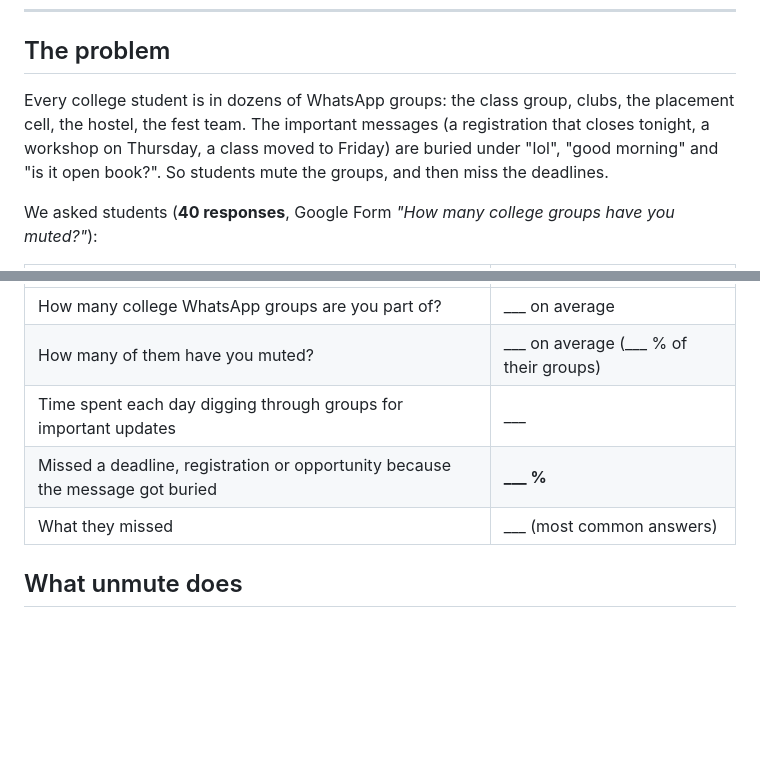
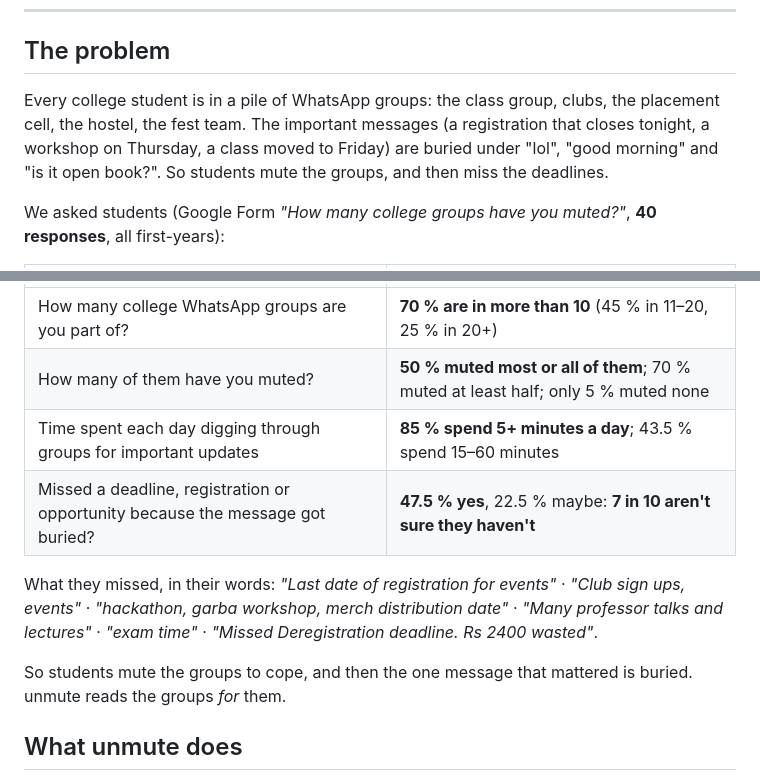
Before and after one commit to Alt0727/Pathfinder_AgenticAI_Engineer, a Markdown page: README.md, 2 parts joined by grey strips. Rendered like a GitHub page; blank space fills up the shorter version.

Commit message:
docs: README survey results (40 students)

```diff
--- a/README.md
+++ b/README.md
@@ -8,7 +8,7 @@ Built in 24 hours for ChronoForge 2026 (Agentic AI track) by **Akshay** (backend
 
 ## The problem
 
-Every college student is in dozens of WhatsApp groups: the class group, clubs, the placement cell, the hostel, the fest team. The important messages (a registration that closes tonight, a workshop on Thursday, a class moved to Friday) are buried under "lol", "good morning" and "is it open book?". So students mute the groups, and then miss the deadlines.
+Every college student is in a pile of WhatsApp groups: the class group, clubs, the placement cell, the hostel, the fest team. The important messages (a registration that closes tonight, a workshop on Thursday, a class moved to Friday) are buried under "lol", "good morning" and "is it open book?". So students mute the groups, and then miss the deadlines.
 
-We asked students (**40 responses**, Google Form *"How many college groups have you muted?"*):
+We asked students (Google Form *"How many college groups have you muted?"*, **40 responses**, all first-years):
 
@@ -17,9 +16,12 @@ We asked students (**40 responses**, Google Form *"How many college groups have
 |---|---|
-| How many college WhatsApp groups are you part of? | ___ on average |
-| How many of them have you muted? | ___ on average (___ % of their groups) |
-| Time spent each day digging through groups for important updates | ___ |
-| Missed a deadline, registration or opportunity because the message got buried | **___ %** |
-| What they missed | ___ (most common answers) |
+| How many college WhatsApp groups are you part of? | **70 % are in more than 10** (45 % in 11–20, 25 % in 20+) |
+| How many of them have you muted? | **50 % muted most or all of them**; 70 % muted at least half; only 5 % muted none |
+| Time spent each day digging through groups for important updates | **85 % spend 5+ minutes a day**; 43.5 % spend 15–60 minutes |
+| Missed a deadline, registration or opportunity because the message got buried? | **47.5 % yes**, 22.5 % maybe: **7 in 10 aren't sure they haven't** |
+
+What they missed, in their words: *"Last date of registration for events"* · *"Club sign ups, events"* · *"hackathon, garba workshop, merch distribution date"* · *"Many professor talks and lectures"* · *"exam time"* · *"Missed Deregistration deadline. Rs 2400 wasted"*.
+
+So students mute the groups to cope, and then the one message that mattered is buried. unmute reads the groups *for* them.
 
 ## What unmute does
 
```
Also changed, not shown: other parts of README.md (+1 -2 lines).
